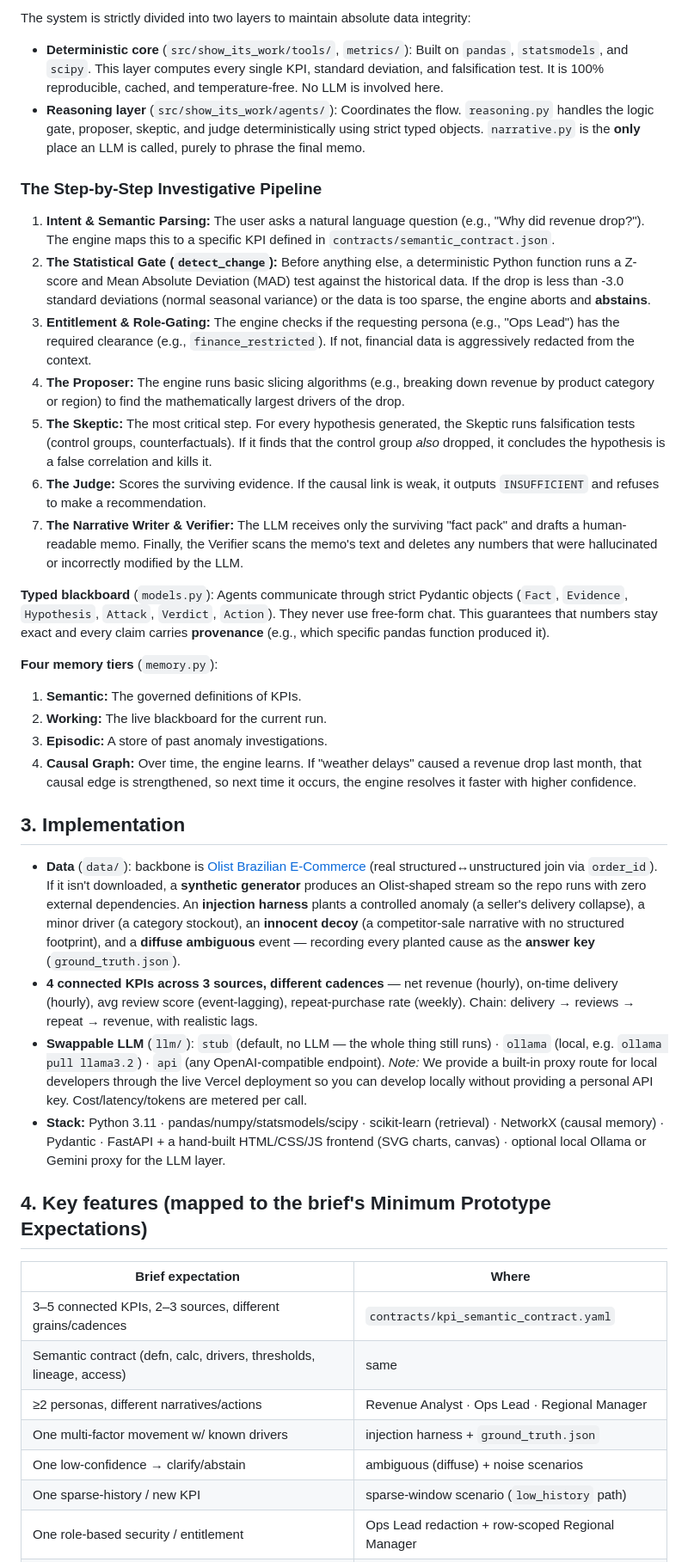
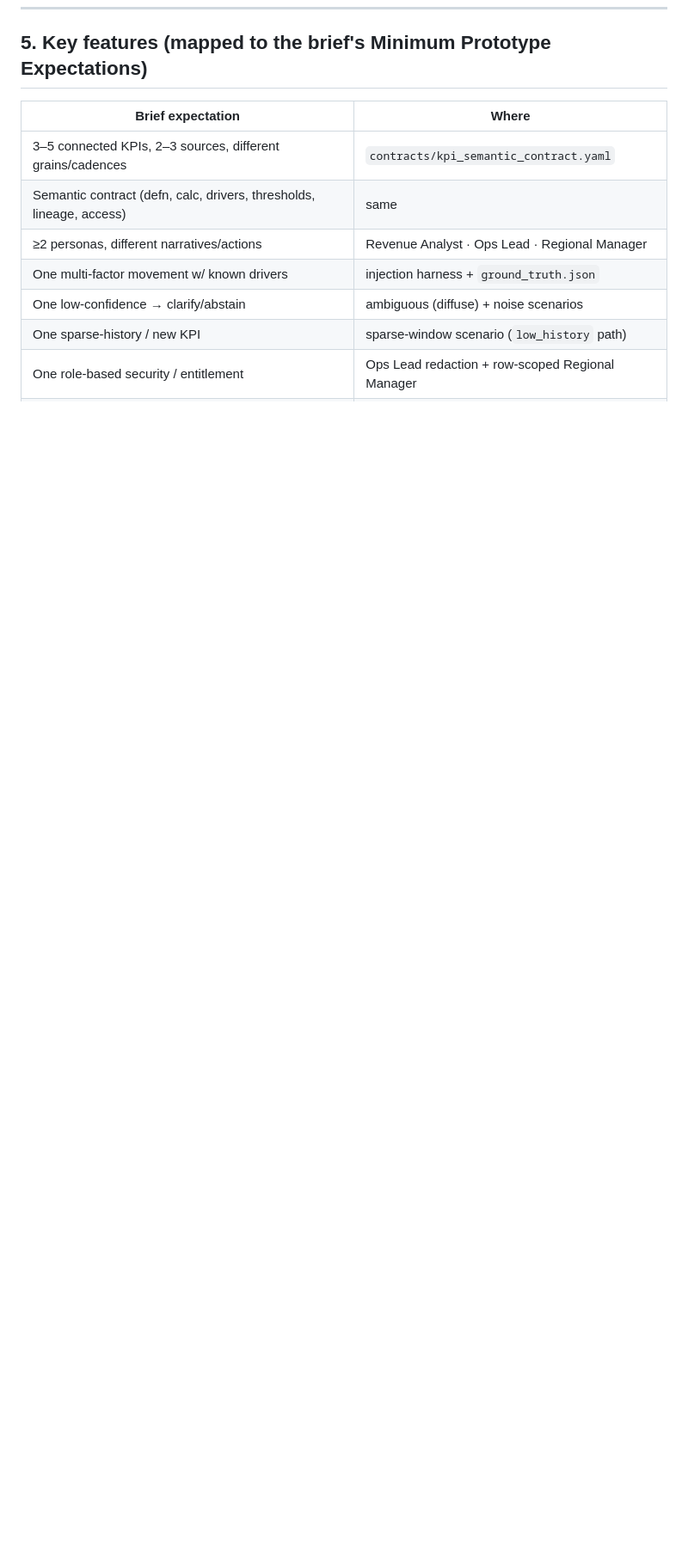
Before and after one commit to 6sLOGAN78/show-its-work, a Markdown page: README.md, the part around one of its changes. Shown at 86% size. GitHub-like rendering; blank space fills up the shorter version.

```diff
--- a/README.md
+++ b/README.md
@@ -101,46 +96,4 @@ question ─▶ intent ─▶ GATE ─▶ [entitlement pivot] ─▶ factpack
-The system is strictly divided into two layers to maintain absolute data integrity:
-
-- **Deterministic core** (`src/show_its_work/tools/`, `metrics/`): Built on `pandas`, `statsmodels`, and `scipy`. This layer computes every single KPI, standard deviation, and falsification test. It is 100% reproducible, cached, and temperature-free. No LLM is involved here.
-- **Reasoning layer** (`src/show_its_work/agents/`): Coordinates the flow. `reasoning.py` handles the logic gate, proposer, skeptic, and judge deterministically using strict typed objects. `narrative.py` is the **only** place an LLM is called, purely to phrase the final memo.
-
-### The Step-by-Step Investigative Pipeline
-
-1. **Intent & Semantic Parsing:** The user asks a natural language question (e.g., "Why did revenue drop?"). The engine maps this to a specific KPI defined in `contracts/semantic_contract.json`.
-2. **The Statistical Gate (`detect_change`):** Before anything else, a deterministic Python function runs a Z-score and Mean Absolute Deviation (MAD) test against the historical data. If the drop is less than -3.0 standard deviations (normal seasonal variance) or the data is too sparse, the engine aborts and **abstains**.
-3. **Entitlement & Role-Gating:** The engine checks if the requesting persona (e.g., "Ops Lead") has the required clearance (e.g., `finance_restricted`). If not, financial data is aggressively redacted from the context.
-4. **The Proposer:** The engine runs basic slicing algorithms (e.g., breaking down revenue by product category or region) to find the mathematically largest drivers of the drop.
-5. **The Skeptic:** The most critical step. For every hypothesis generated, the Skeptic runs falsification tests (control groups, counterfactuals). If it finds that the control group *also* dropped, it concludes the hypothesis is a false correlation and kills it.
-6. **The Judge:** Scores the surviving evidence. If the causal link is weak, it outputs `INSUFFICIENT` and refuses to make a recommendation.
-7. **The Narrative Writer & Verifier:** The LLM receives only the surviving "fact pack" and drafts a human-readable memo. Finally, the Verifier scans the memo's text and deletes any numbers that were hallucinated or incorrectly modified by the LLM.
-
-**Typed blackboard** (`models.py`): Agents communicate through strict Pydantic objects (`Fact`, `Evidence`, `Hypothesis`, `Attack`, `Verdict`, `Action`). They never use free-form chat. This guarantees that numbers stay exact and every claim carries **provenance** (e.g., which specific pandas function produced it).
-
-**Four memory tiers** (`memory.py`):
-1. **Semantic:** The governed definitions of KPIs.
-2. **Working:** The live blackboard for the current run.
-3. **Episodic:** A store of past anomaly investigations.
-4. **Causal Graph:** Over time, the engine learns. If "weather delays" caused a revenue drop last month, that causal edge is strengthened, so next time it occurs, the engine resolves it faster with higher confidence.
-
-
-## 3. Implementation
-
-- **Data** (`data/`): backbone is [Olist Brazilian E-Commerce](https://www.kaggle.com/datasets/olistbr/brazilian-ecommerce)
-  (real structured↔unstructured join via `order_id`). If it isn't downloaded, a **synthetic
-  generator** produces an Olist-shaped stream so the repo runs with zero external dependencies.
-  An **injection harness** plants a controlled anomaly (a seller's delivery collapse), a minor
-  driver (a category stockout), an **innocent decoy** (a competitor-sale narrative with no
-  structured footprint), and a **diffuse ambiguous** event — recording every planted cause as the
-  **answer key** (`ground_truth.json`).
-- **4 connected KPIs across 3 sources, different cadences** — net revenue (hourly), on-time
-  delivery (hourly), avg review score (event-lagging), repeat-purchase rate (weekly). Chain:
-  delivery → reviews → repeat → revenue, with realistic lags.
-- **Swappable LLM** (`llm/`): `stub` (default, no LLM — the whole thing still runs) · `ollama`
-  (local, e.g. `ollama pull llama3.2`) · `api` (any OpenAI-compatible endpoint).
-  *Note:* We provide a built-in proxy route for local developers through the live Vercel deployment so you can develop locally without providing a personal API key. Cost/latency/tokens are metered per call.
-- **Stack:** Python 3.11 · pandas/numpy/statsmodels/scipy · scikit-learn (retrieval) · NetworkX
-  (causal memory) · Pydantic · FastAPI + a hand-built HTML/CSS/JS frontend (SVG charts, canvas) · optional local Ollama or Gemini proxy for the LLM layer.
-
-## 4. Key features (mapped to the brief's Minimum Prototype Expectations)
+## 5. Key features (mapped to the brief's Minimum Prototype Expectations)
 
 | Brief expectation | Where |
 |---|---|
```
Also changed, not shown: other parts of README.md (+68 -78 lines).
